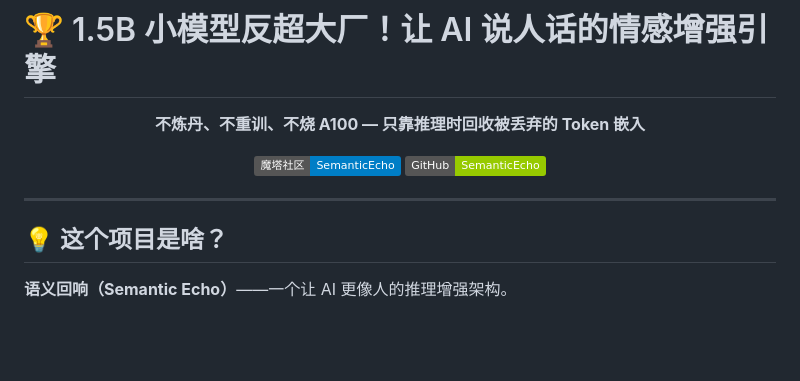
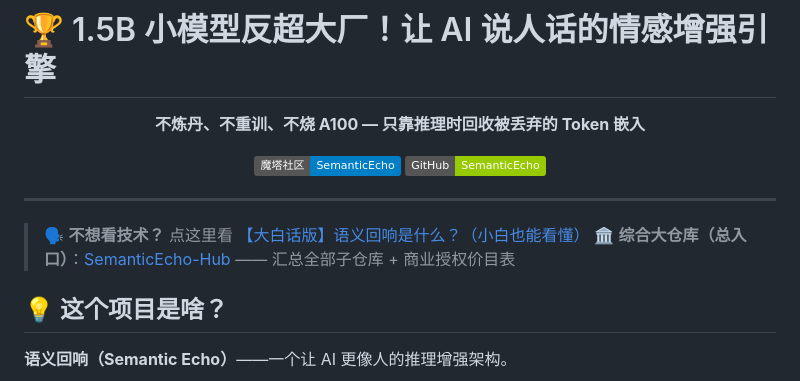
Before and after one commit to 091635Aa/1.5B-beats-big-labs, a Markdown page: README.md, the part around the change. Drawn GitHub-style; badges without logos; blank space fills up the shorter version.

Commit message:
README 加入 SemanticEcho-Hub 综合大仓库与大白话版引用

```diff
--- a/README.md
+++ b/README.md
@@ -10,6 +10,9 @@
 </div>
 
 ---
+
+> 🗣️ **不想看技术？** 点这里看 [【大白话版】语义回响是什么？（小白也能看懂）](https://github.com/091635Aa/SemanticEcho-Hub/blob/main/大白话版.md)
+> 🏛️ **综合大仓库（总入口）**：[SemanticEcho-Hub](https://github.com/091635Aa/SemanticEcho-Hub) —— 汇总全部子仓库 + 商业授权价目表
 
 ## 💡 这个项目是啥？
 
```
